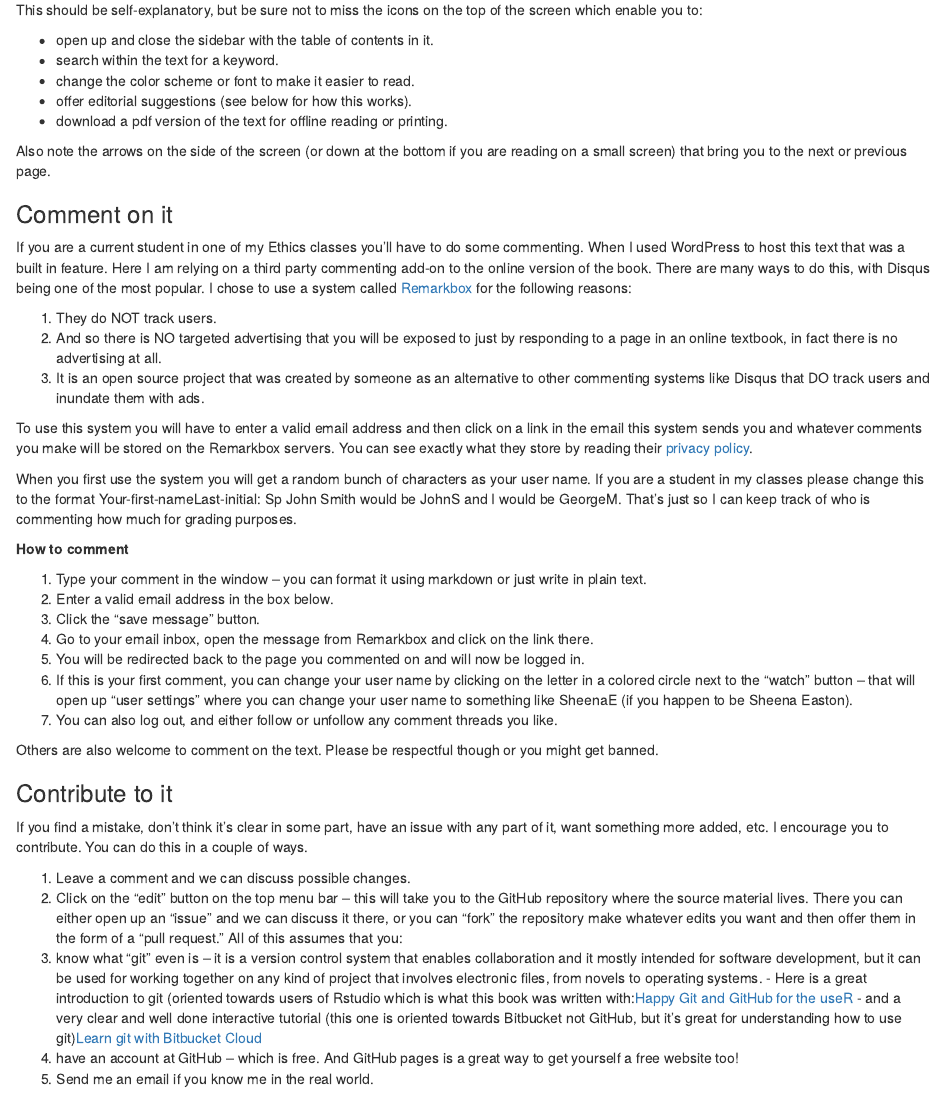
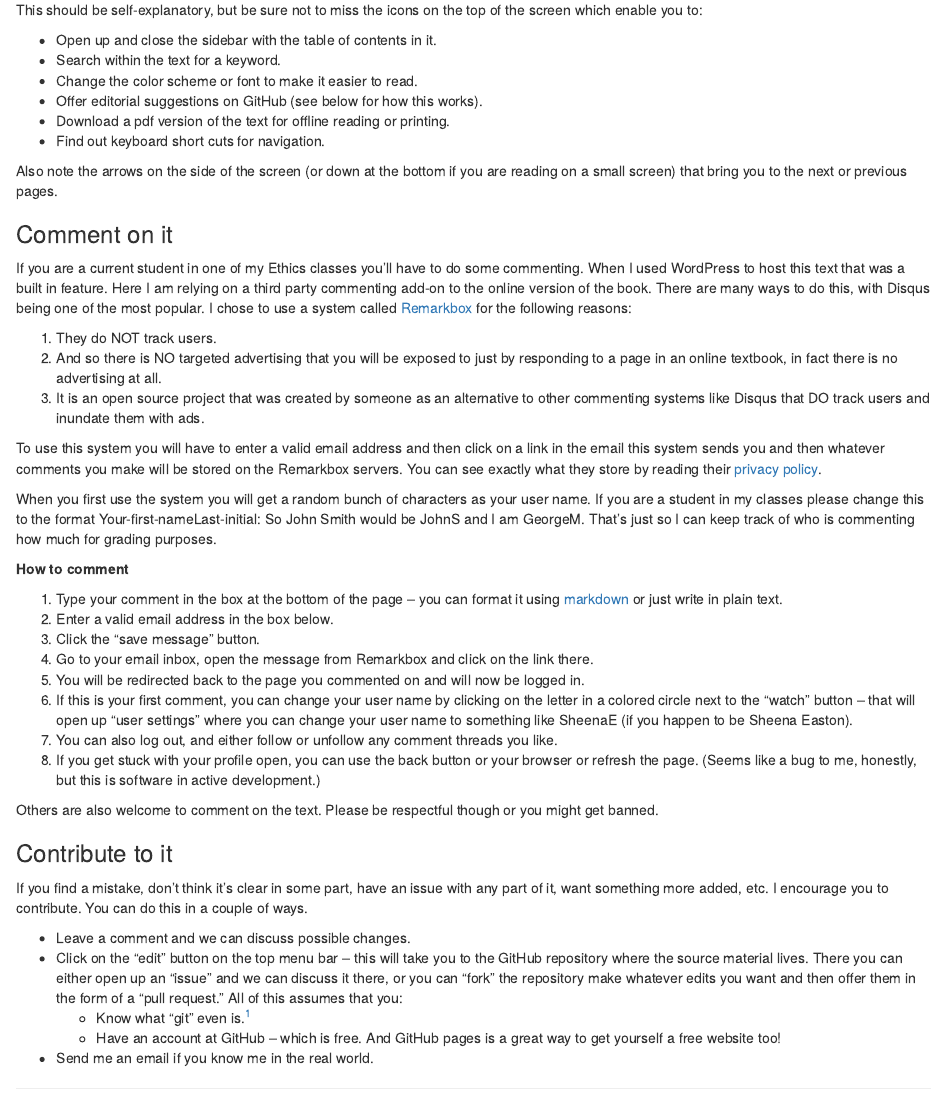
Before and after one commit to gwmatthews/ethics, an R Markdown document (index.Rmd): the page in a window 1100 px wide, from 1330 px down. Rendered offline with R 4.5, knitr and Pandoc, with nearby package versions; drawn as R Markdown's standard HTML page in place of the format the file asks for.

Commit message:
images changes minor fixes

````diff
--- a/ethics.css
+++ b/ethics.css
@@ -4,7 +4,6 @@ div.argument {
   margin-bottom: 20px;
   border-radius: 10px;
   border: 2px solid #aaa;
-  box-shadow: 2px 2px 15px 2px #ddd;
   background-color: #f5f5f5;
   width: 70%;
   margin-left:auto;
@@ -29,18 +28,18 @@ div.epigraph {
 }
 
 
-.rmdcaution, .rmdimportant, .rmdnote, .rmdtip, .rmdwarning {
+.rmdcaution, .rmdimportant, .rmdnote, .rmdtip, .rmdwarning, .rmdquestion{
   padding: 1em 2em 1em 5em;
   margin-top: 20px;
   margin-bottom: 20px;
   border-radius: 10px;
   border: 2px solid #aaa;
-  box-shadow: 2px 2px 15px 2px #ddd;
   background: #f5f5f5 10px center/3em no-repeat;
   width: 90%;
   margin-left:auto;
   margin-right: auto;
 }
+
 .rmdcaution {
   background-image: url("./img/caution.png");
 }
@@ -57,6 +56,11 @@ div.epigraph {
   background-image: url("./img/warning.png");
 }
 
+.rmdquestion {
+  background-image: url("./img/question.png");
+}
+
+
 .book .book-body .page-wrapper .page-inner section.normal blockquote {
   width: 90%;
   margin-left: auto;
--- a/index.Rmd
+++ b/index.Rmd
@@ -63,13 +63,14 @@ knitr::include_graphics('img/tux.png')
 
 This should be self-explanatory, but be sure not to miss the icons on the top of the screen which enable you to:
 
-- open up and close the sidebar with the table of contents in it.
-- search within the text for a keyword.
-- change the color scheme or font to make it easier to read.
-- offer editorial suggestions (see below for how this works).
-- download a pdf version of the text for offline reading or printing.
+- Open up and close the sidebar with the table of contents in it.
+- Search within the text for a keyword.
+- Change the color scheme or font to make it easier to read.
+- Offer editorial suggestions on GitHub (see below for how this works).
+- Download a pdf version of the text for offline reading or printing.
+- Find out keyboard short cuts for navigation.
 
-Also note the arrows on the side of the screen (or down at the bottom if you are reading on a small screen) that bring you to the next or previous page.
+Also note the arrows on the side of the screen (or down at the bottom if you are reading on a small screen) that bring you to the next or previous pages.
 
 ### Comment on it {-}
 
@@ -79,20 +80,21 @@ If you are a current student in one of my Ethics classes you'll have to do some
 2. And so there is NO targeted advertising that you will be exposed to just by responding to a page in an online textbook, in fact there is no advertising at all.
 3. It is an open source project that was created by someone as an alternative to other commenting systems like Disqus that DO track users and inundate them with ads.
 
-To use this system you will have to enter a valid email address and then click on a link in the email this system sends you and whatever comments you make will be stored on the Remarkbox servers. You can see exactly what they store by reading their [privacy policy](https://www.remarkbox.com/privacy-policy.html).
+To use this system you will have to enter a valid email address and then click on a link in the email this system sends you and then whatever comments you make will be stored on the Remarkbox servers. You can see exactly what they store by reading their [privacy policy](https://www.remarkbox.com/privacy-policy.html).
 
-When you first use the system you will get a random bunch of characters as your user name. If you are a student in my classes please change this to the format Your-first-nameLast-initial: Sp John Smith would be JohnS and I would be GeorgeM. That's just so I can keep track of who is commenting how much for grading purposes.
+When you first use the system you will get a random bunch of characters as your user name. If you are a student in my classes please change this to the format Your-first-nameLast-initial: So John Smith would be JohnS and I am GeorgeM. That's just so I can keep track of who is commenting how much for grading purposes.
 
 ```{block type='rmdimportant'}
 **How to comment**
 
-1. Type your comment in the window -- you can format it using markdown or just write in plain text.
+1. Type your comment in the box at the bottom of the page -- you can format it using [markdown](https://www.markdownguide.org/basic-syntax/) or just write in plain text.
 2. Enter a valid email address in the box below.
 3. Click the "save message" button.
 4. Go to your email inbox, open the message from Remarkbox and click on the link there.
 5. You will be redirected back to the page you commented on and will now be logged in.
 6. If this is your first comment, you can change your user name by clicking on the letter in a colored circle next to the "watch" button -- that will open up "user settings" where you can change your user name to something like SheenaE (if you happen to be Sheena Easton).
 7. You can also log out, and either follow or unfollow any comment threads you like.
+8. If you get stuck with your profile open, you can use the back button or your browser or refresh the page. (Seems like a bug to me, honestly, but this is software in active development.)
 
 ```
 
@@ -103,10 +105,5 @@ Others are also welcome to comment on the text. Please be respectful though or y
 
 If you find a mistake, don't think it's clear in some part, have an issue with any part of it, want something more added, etc. I encourage you to contribute. You can do this in a couple of ways.
 
-1. Leave a comment and we can discuss possible changes.
-2. Click on the "edit" button on the top menu bar -- this will take you to the GitHub repository where the source material lives. There you can either open up an "issue" and we can discuss it there, or you can "fork" the repository make whatever edits you want and then offer them in the form of a "pull request." All of this assumes that you:
-  1. know what "git" even is -- it is a version control system that enables collaboration and it mostly intended for software development, but it can be used for working together on any kind of project that involves electronic files, from novels to operating systems.
-    - Here is a great introduction to git (oriented towards users of Rstudio which is what this book was written with:[Happy Git and GitHub for the useR](https://happygitwithr.com/)
-    - and a very clear and well done interactive tutorial (this one is oriented towards Bitbucket not GitHub, but it's great for understanding how to use git)[Learn git with Bitbucket Cloud](https://www.atlassian.com/git/tutorials/learn-git-with-bitbucket-cloud)
-  2. have an account at GitHub -- which is free. And GitHub pages is a great way to get yourself a free website too!
-3. Send me an email if you know me in the real world.
+- Leave a comment and we can discuss possible changes.
+- Click on the "edit" button on the top menu bar -- this will take you to the GitHub repository where the source material lives. There you can either open up an "issue" and we can discuss it there, or you can "fork" the repository make whatever edits you want and then offer them in the form of a "pull request." All of this assumes that you:
````
Also changed, not shown: 04-Relativism.Rmd (+8 -5 lines), docs/ethics.tex, docs/search_index.json, img/question.png (added), preamble.tex, index.Rmd (3 more changed lines), 97 other files.
